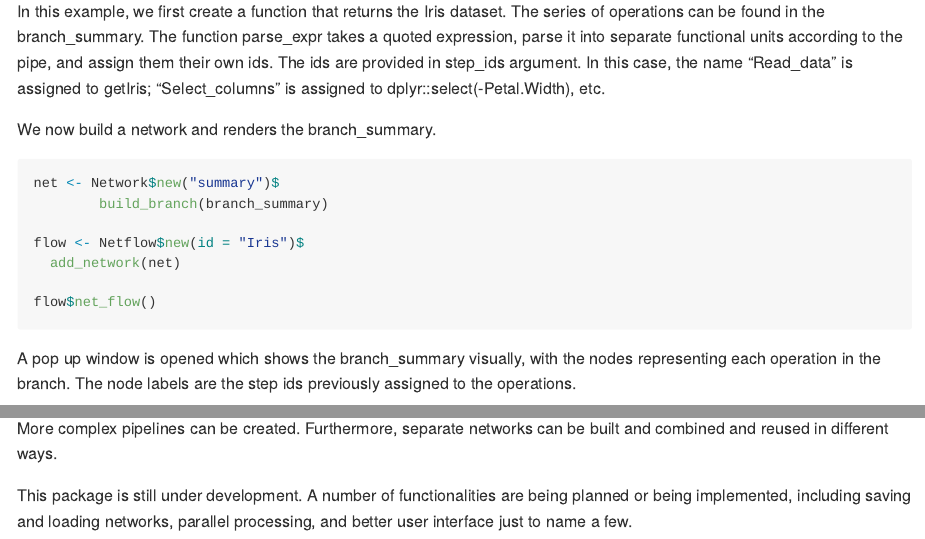
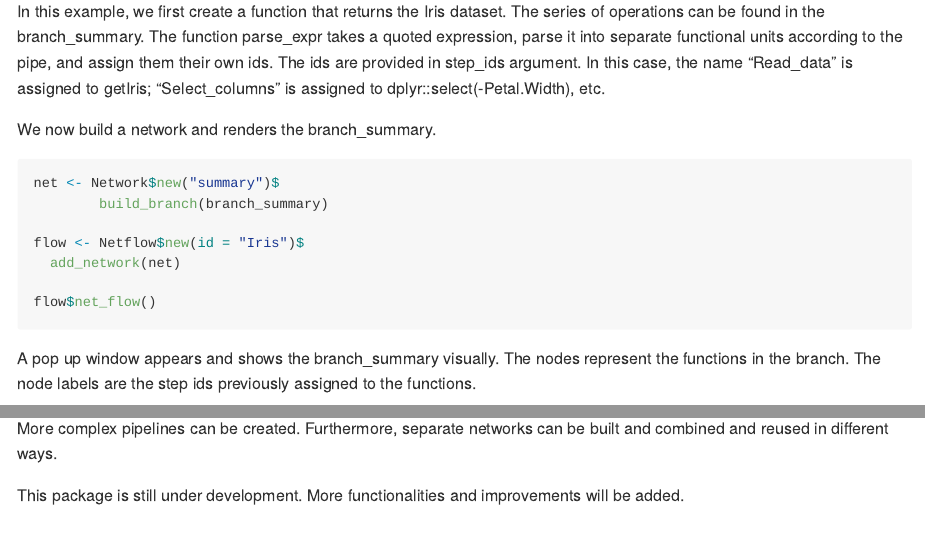
Before and after one commit to alersh/netflow, an R Markdown document (README.Rmd): the page in a window 1100 px wide, from 600 px down, and a second part further down, joined at a grey line. Rendered offline with R 4.5, knitr and Pandoc, with nearby package versions.

Commit message:
Updated the Readme file.

````diff
--- a/README.Rmd
+++ b/README.Rmd
@@ -46,7 +46,7 @@ flow <- Netflow$new(id = "Iris")$
 flow$net_flow()
 ```
 
-A pop up window is opened which shows the branch_summary visually, with the nodes representing each operation in the branch. The node labels are the step ids previously assigned to the operations.
+A pop up window appears and shows the branch_summary visually. The nodes represent the functions in the branch. The node labels are the step ids previously assigned to the functions.
 
 ![](img/branch_summary.png)
 
@@ -117,4 +117,4 @@ In branch_filter, the dplyr::inner_join function uses the first argument x as th
 
 More complex pipelines can be created. Furthermore, separate networks can be built and combined and reused in different ways.
 
-This package is still under development. A number of functionalities are being planned or being implemented, including saving and loading networks, parallel processing, and better user interface just to name a few.
+This package is still under development. More functionalities and improvements will be added.
````
Also changed, not shown: README.Rmd (4 more changed lines).
